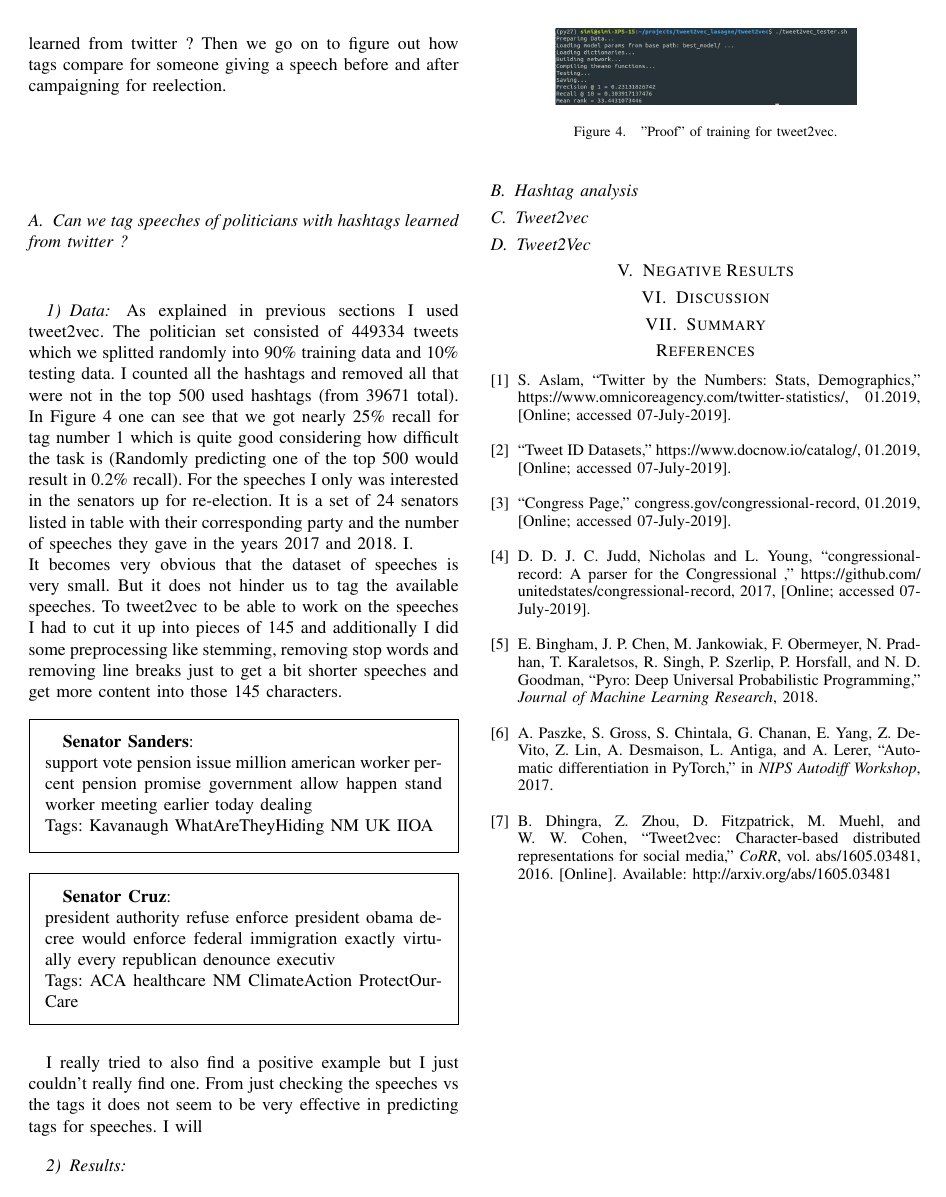
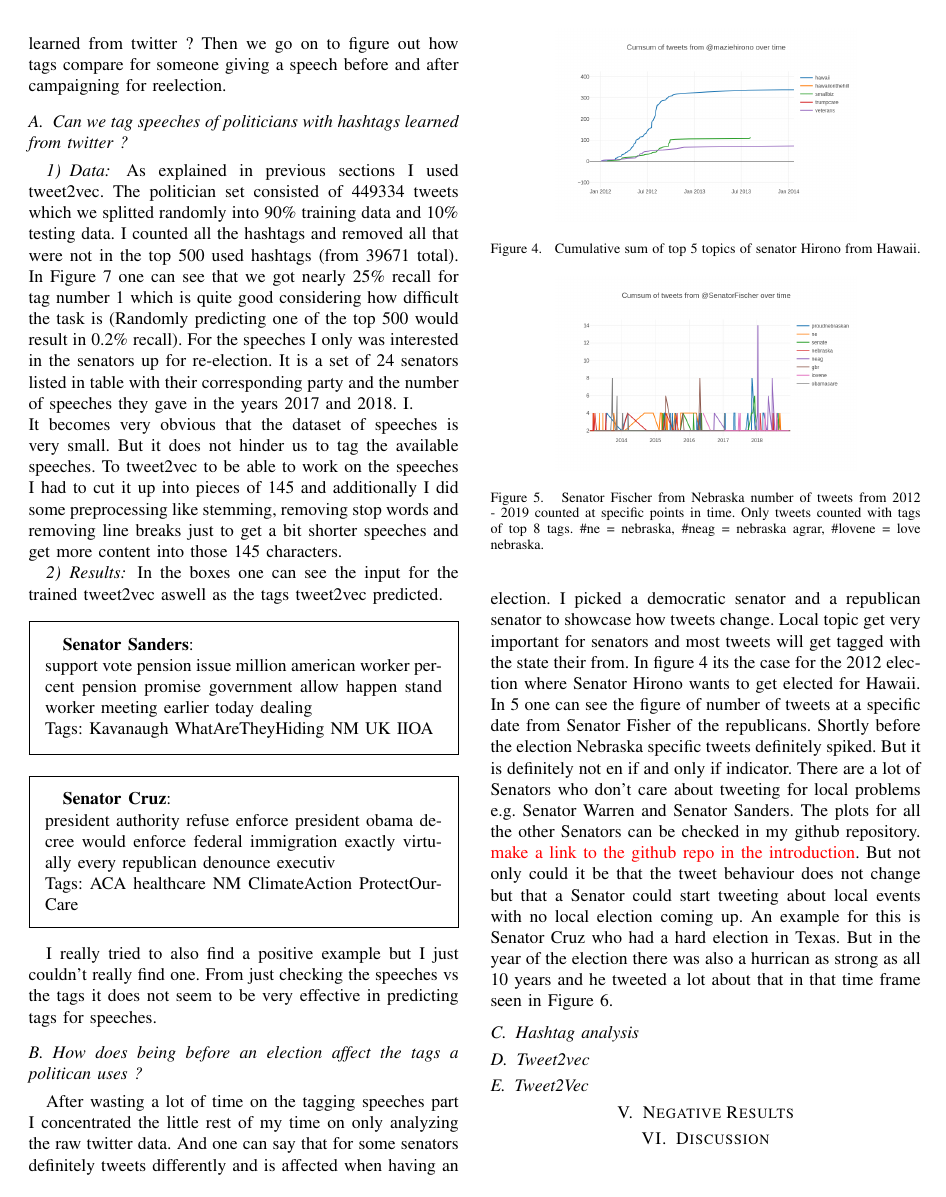
Before and after one commit to SimiPro/robotjudge, a LaTeX paper (latex_report/robot_writeup.tex): page 3 of 3 before the commit and page 3 of 4 after it. Compiled offline with pdfLaTeX.

Commit message:
update report

```diff
--- a/latex_report/robot_writeup.tex
+++ b/latex_report/robot_writeup.tex
@@ -132,6 +131,11 @@ We start with a simple one: Can we tag speeches of politicians with hashtags lea
 As explained in previous sections I used tweet2vec. The politician set consisted of 449334 tweets which we splitted randomly into 90\% training data and 10\% testing data. I counted all the hashtags and removed all that were not in the top 500 used hashtags (from 39671 total).  In Figure \ref{fig:tweet2vectraining} one can see that we got nearly 25\% recall for tag number 1 which is quite good considering how difficult the task is (Randomly predicting one of the top 500 would result in 0.2\% recall). For the speeches I only was interested in the senators up for re-election. It is a set of 24 senators listed in table with their corresponding party and the number of speeches they gave in the years 2017 and 2018. \ref{tbl:senators}. \\
 It becomes very obvious that the dataset of speeches is very small. But it does not hinder us to tag the available speeches. To tweet2vec to be able to work on the speeches I had to cut it up into pieces of 145 and additionally I did some preprocessing like stemming, removing stop words and removing line breaks just to get a bit shorter speeches and get more content into those 145 characters.
 
+
+\subsubsection{Results}
+
+In the boxes one can see the input for the trained tweet2vec aswell as the tags tweet2vec predicted.
+
 \begin{framed}
 	\textbf{Senator Sanders}: \\
 	support vote pension issue million american worker percent pension promise government allow happen stand worker meeting earlier today dealing \\
@@ -144,6 +148,21 @@ It becomes very obvious that the dataset of speeches is very small. But it does
 	Tags: ACA healthcare NM ClimateAction ProtectOurCare
 \end{framed}
 
-I really tried to also find a positive example but I just couldn't really find one. From just checking the speeches vs the tags it does not seem to be very effective in predicting tags for speeches. I will
+I really tried to also find a positive example but I just couldn't really find one. From just checking the speeches vs the tags it does not seem to be very effective in predicting tags for speeches.
 
-\subsubsection{Results}
+
+\subsection{How does being before an election affect the tags a politican uses ? }
+After wasting a lot of time on the tagging speeches part I concentrated the little rest of my time on only analyzing the raw twitter data. And one can say that for some senators definitely tweets differently and is affected when having an election. I picked a democratic senator and a republican senator to showcase how tweets change. Local topic get very important for senators and most tweets will get tagged with the state their from. In figure \ref{fig:hironobeforeafterelection} its the case for the 2012 election where Senator Hirono wants to get elected for Hawaii. In \ref{fig:senatorfischerbeforeafterelection} one can see the figure of number of tweets at a specific date from Senator Fisher of the republicans. Shortly before the election Nebraska specific tweets definitely spiked. But it is definitely not en if and only if indicator.  There are a lot of Senators who don't care about tweeting for local problems e.g. Senator Warren and Senator Sanders. The plots for all the other Senators can be checked in my github repository. \todo{make a link to the github repo in the introduction}. But not only could it be that the tweet behaviour does not change but that a Senator could start tweeting about local events with no local election coming up. An example for this is Senator Cruz who had a hard election in Texas. But in the year of the election there was also a hurrican as strong as all 10 years and he tweeted a lot about that in that time frame seen in Figure \ref{fig:senatorcruztop5tweetsmid20172018}.
+
+\begin{figure}
+	\centering
+	\includegraphics[width=0.7\linewidth]{images/hirono_before_after_election}
+	\caption{Cumulative sum of top 5 topics of senator Hirono from Hawaii. }
+	\label{fig:hironobeforeafterelection}
+\end{figure}
+
+
+\begin{figure}
+	\centering
+	\includegraphics[width=0.7\linewidth]{images/senator_fischer_before_after_election}
+	\caption{Senator Fischer from Nebraska number of tweets from 2012 - 2019 counted at specific points in time. Only tweets counted with tags of top 8 tags. \#ne = nebraska, \#neag = nebraska agrar, \#lovene = love nebraska.   }
@@ -150,3 +175,5 @@ I really tried to also find a positive example but I just couldn't really find o
+	\label{fig:senatorcruztop5tweetsmid20172018}
+\end{figure}
 
 
 \subsection{Hashtag analysis}
@@ -159,7 +186,7 @@ I really tried to also find a positive example but I just couldn't really find o
 \begin{figure}
 	\centering
 	\includegraphics[width=0.7\linewidth]{images/tweet2vec_training}
-	\caption{"Proof" of training for tweet2vec.}
+	\caption{Results for testing on validation set. (10\% of original dataset).}
 	\label{fig:tweet2vectraining}
 \end{figure}
 
@@ -169,6 +196,10 @@ I really tried to also find a positive example but I just couldn't really find o
 \section{Discussion}
 \label{sec:Discussion}
 
+\todo{}
+
+\todo{- just very few speeches data. }
+
 \section{Summary}
 \label{sec:Summary}
 
```
Also changed, not shown: latex_report/images/AIC_BIC_analysis.png (added), latex_report/images/hirono_before_after_election.png (added), latex_report/images/senator_cruz_top5_tweets_mid2017_2018.png (added), latex_report/images/senator_fischer_before_after_election.png (added), latex_report/robot_writeup.pdf, latex_report/robot_writeup.tex (9 more changed lines), 3 other files.
